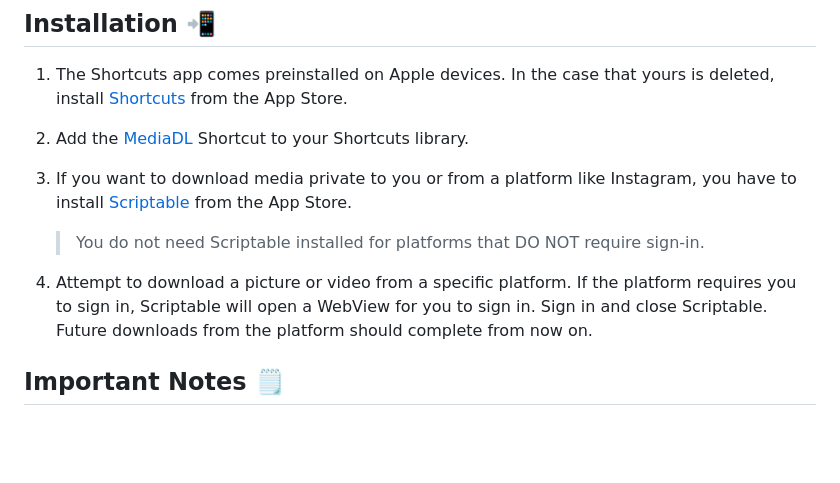
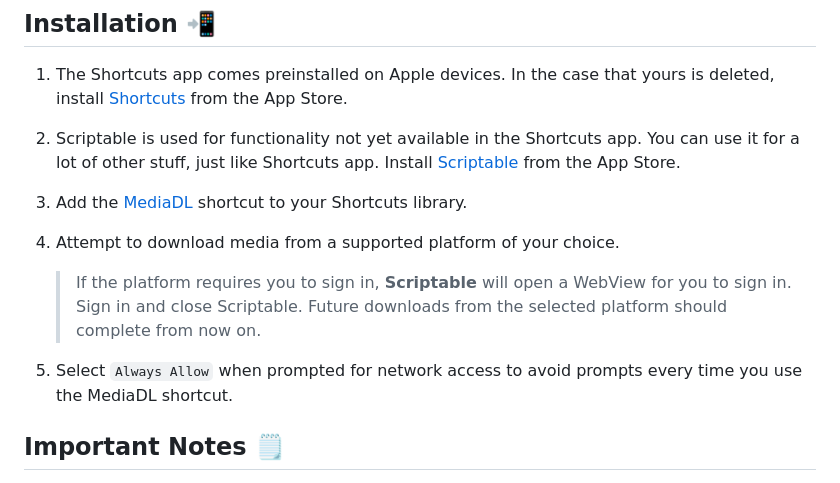
Before and after one commit to plbstl/MediaDL, a Markdown page: README.md, the part around the change. Drawn GitHub-style; blank space fills up the shorter version.

Commit message:
update installation section in README

```diff
--- a/README.md
+++ b/README.md
@@ -47,12 +47,13 @@ MediaDL works in browsers too.
 ## Installation 📲
 
 1. The Shortcuts app comes preinstalled on Apple devices. In the case that yours is deleted, install [Shortcuts][shortcuts-app-link] from the App Store.
-2. Add the [MediaDL][mediadl-shortcut-link] Shortcut to your Shortcuts library.
-3. If you want to download media private to you or from a platform like Instagram, you have to install [Scriptable][scriptable-app-link] from the App Store.
+2. Scriptable is used for functionality not yet available in the Shortcuts app. You can use it for a lot of other stuff, just like Shortcuts app. Install [Scriptable][scriptable-app-link] from the App Store.
+3. Add the [MediaDL][mediadl-shortcut-link] shortcut to your Shortcuts library.
+4. Attempt to download media from a supported platform of your choice.
 
-   > You do not need Scriptable installed for platforms that DO NOT require sign-in.
+   > If the platform requires you to sign in, **Scriptable** will open a WebView for you to sign in. Sign in and close Scriptable. Future downloads from the selected platform should complete from now on.
 
-4. Attempt to download a picture or video from a specific platform. If the platform requires you to sign in, Scriptable will open a WebView for you to sign in. Sign in and close Scriptable. Future downloads from the platform should complete from now on.
+5. Select `Always Allow` when prompted for network access to avoid prompts every time you use the MediaDL shortcut.
 
 ## Important Notes 🗒️
 
```
